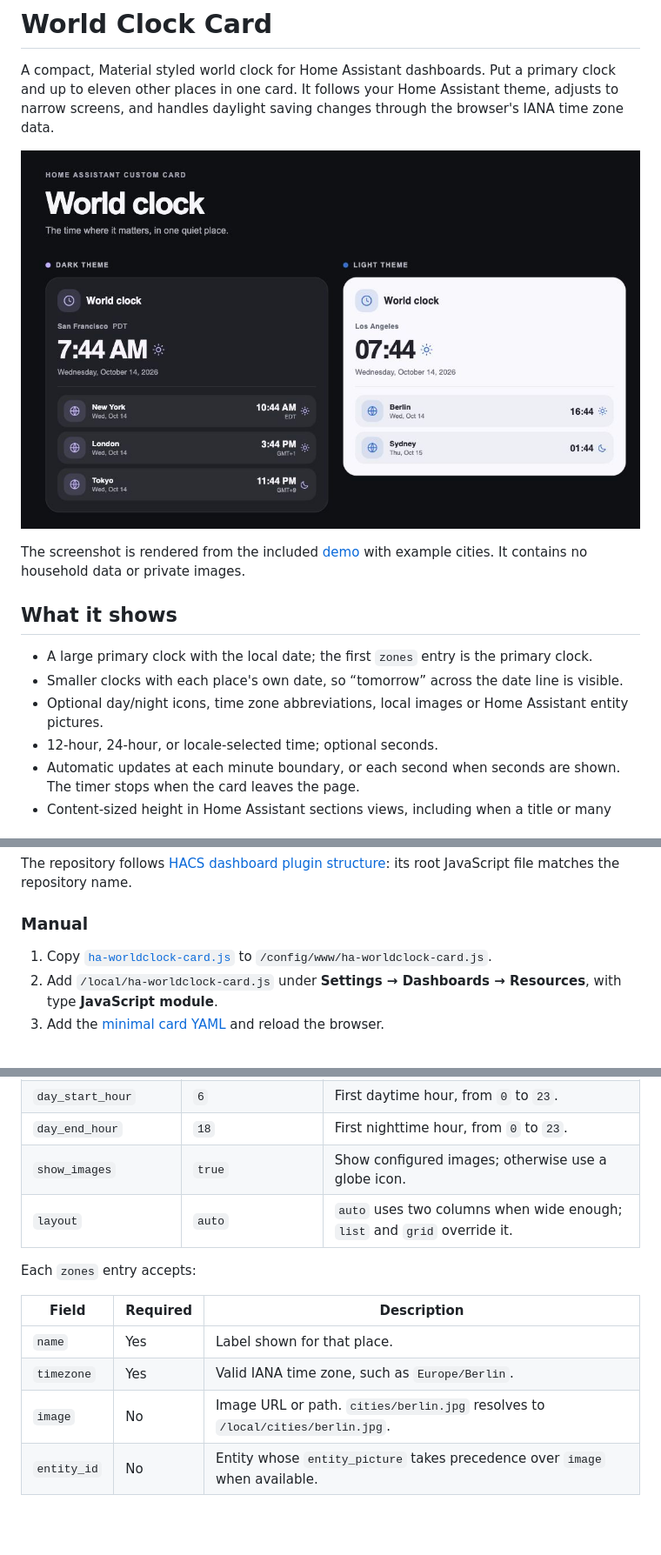
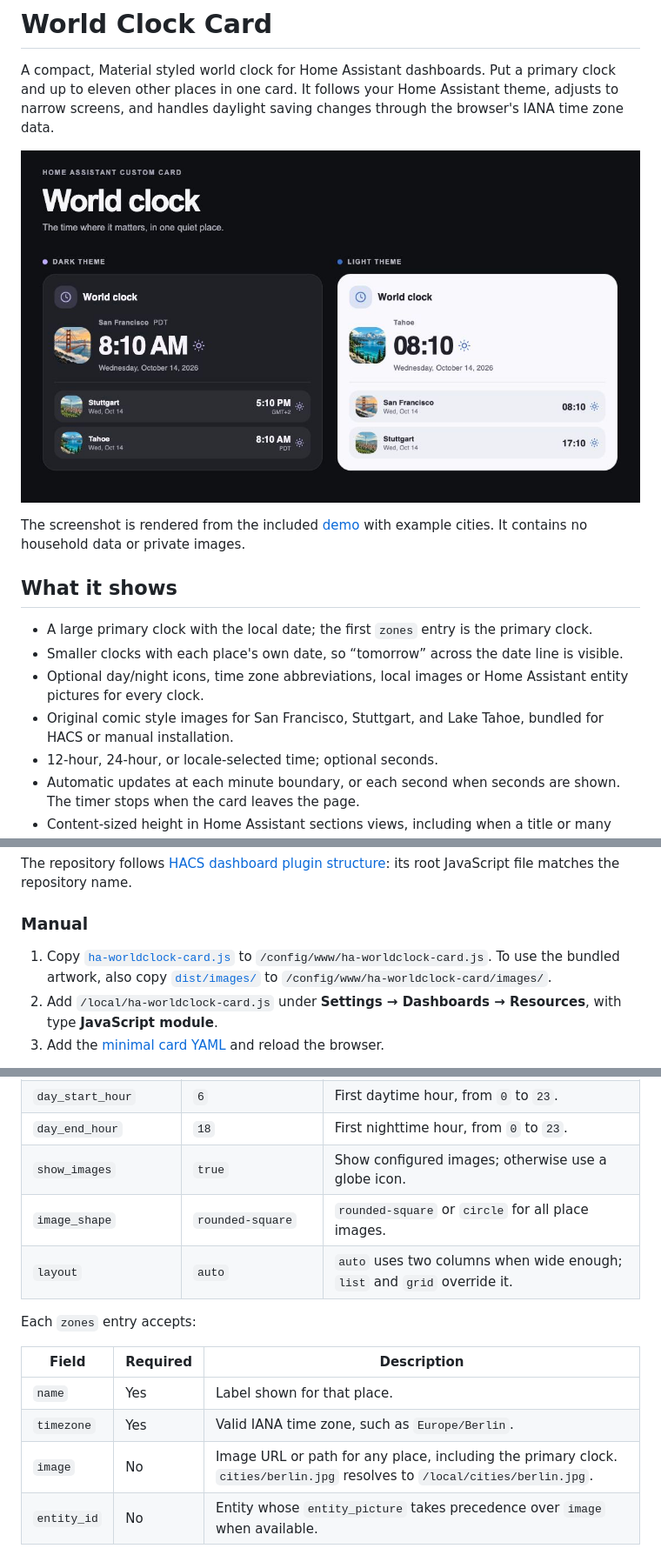
Before and after one commit to otw/ha-worldclock-card, a Markdown page: README.md, 3 parts joined by grey strips. Shown at 87% size. Rendered like a GitHub page; pictures changed too: docs/world-clock-card.jpg; blank space fills up the shorter version.

Commit message:
Add illustrated city artwork and primary clock images

```diff
--- a/README.md
+++ b/README.md
@@ -10,7 +10,8 @@ The screenshot is rendered from the included [demo](demo/index.html) with exampl
 
 - A large primary clock with the local date; the first `zones` entry is the primary clock.
 - Smaller clocks with each place's own date, so “tomorrow” across the date line is visible.
-- Optional day/night icons, time zone abbreviations, local images or Home Assistant entity pictures.
+- Optional day/night icons, time zone abbreviations, local images or Home Assistant entity pictures for every clock.
+- Original comic style images for San Francisco, Stuttgart, and Lake Tahoe, bundled for HACS or manual installation.
 - 12-hour, 24-hour, or locale-selected time; optional seconds.
 - Automatic updates at each minute boundary, or each second when seconds are shown. The timer stops when the card leaves the page.
 - Content-sized height in Home Assistant sections views, including when a title or many places are configured.
@@ -30,7 +31,7 @@ The repository follows [HACS dashboard plugin structure](https://www.hacs.xyz/do
 
 ### Manual
 
-1. Copy [`ha-worldclock-card.js`](ha-worldclock-card.js) to `/config/www/ha-worldclock-card.js`.
+1. Copy [`ha-worldclock-card.js`](ha-worldclock-card.js) to `/config/www/ha-worldclock-card.js`. To use the bundled artwork, also copy [`dist/images/`](dist/images/) to `/config/www/ha-worldclock-card/images/`.
 2. Add `/local/ha-worldclock-card.js` under **Settings → Dashboards → Resources**, with type **JavaScript module**.
 3. Add the [minimal card YAML](#minimal-example) and reload the browser.
 
@@ -67,6 +92,7 @@ Use [IANA time zone names](https://www.iana.org/time-zones), not fixed UTC offse
 | `day_start_hour` | `6` | First daytime hour, from `0` to `23`. |
 | `day_end_hour` | `18` | First nighttime hour, from `0` to `23`. |
 | `show_images` | `true` | Show configured images; otherwise use a globe icon. |
+| `image_shape` | `rounded-square` | `rounded-square` or `circle` for all place images. |
 | `layout` | `auto` | `auto` uses two columns when wide enough; `list` and `grid` override it. |
 
 Each `zones` entry accepts:
@@ -75,7 +101,7 @@ Each `zones` entry accepts:
 | --- | --- | --- |
 | `name` | Yes | Label shown for that place. |
 | `timezone` | Yes | Valid IANA time zone, such as `Europe/Berlin`. |
-| `image` | No | Image URL or path. `cities/berlin.jpg` resolves to `/local/cities/berlin.jpg`. |
+| `image` | No | Image URL or path for any place, including the primary clock. `cities/berlin.jpg` resolves to `/local/cities/berlin.jpg`. |
 | `entity_id` | No | Entity whose `entity_picture` takes precedence over `image` when available. |
 
 The day/night icons use the configured clock-hour range. They do not calculate astronomical sunrise or sunset.
```
Also changed, not shown: other parts of README.md (+26 -2 lines), CHANGELOG.md (+7 -0 lines), 8 other files.
